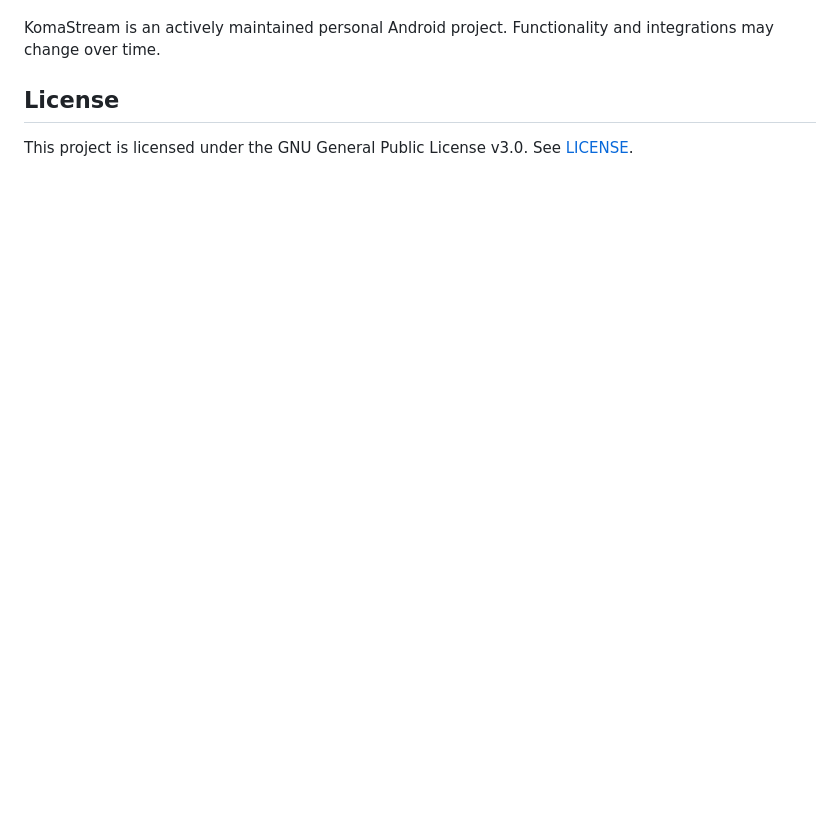
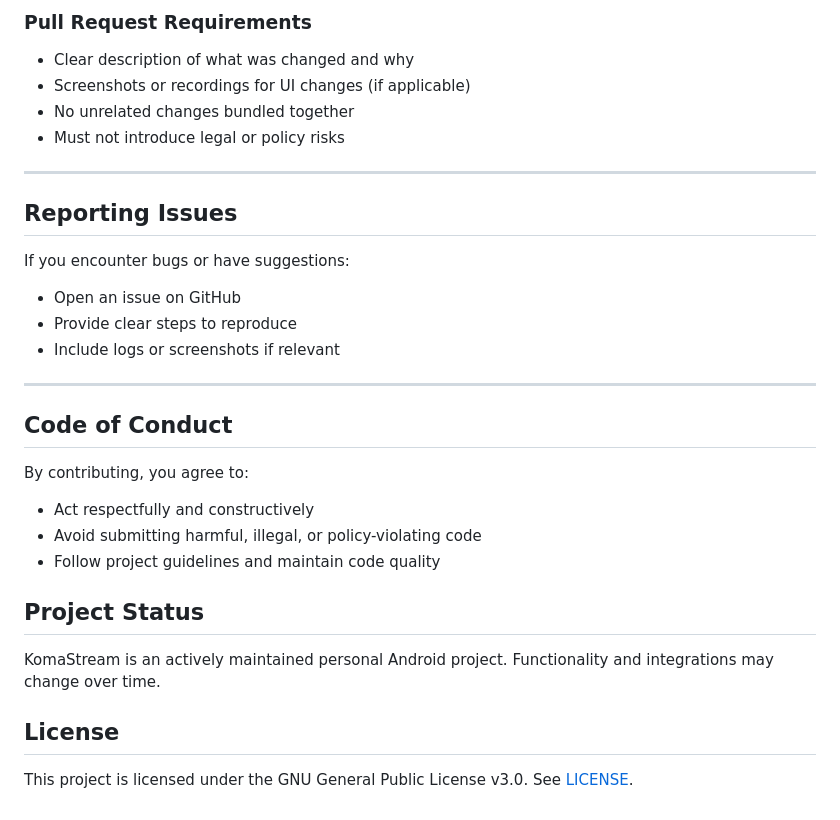
Before and after one commit to Paduu29/KomaStream, a Markdown page: README.md, the part around one of its changes. Drawn GitHub-style; blank space fills up the shorter version.

Commit message:
Enhance README with contributing and setup sections
Added contributing guidelines, setup instructions, and issue reporting details to the README.

```diff
--- a/README.md
+++ b/README.md
@@ -114,3 +192,31 @@ Project Status
+### Pull Request Requirements
+
+- Clear description of what was changed and why
+- Screenshots or recordings for UI changes (if applicable)
+- No unrelated changes bundled together
+- Must not introduce legal or policy risks
+
+---
+
+## Reporting Issues
+
+If you encounter bugs or have suggestions:
+
+- Open an issue on GitHub
+- Provide clear steps to reproduce
+- Include logs or screenshots if relevant
+
+---
+
+## Code of Conduct
+
+By contributing, you agree to:
+
+- Act respectfully and constructively
+- Avoid submitting harmful, illegal, or policy-violating code
+- Follow project guidelines and maintain code quality
+
+## Project Status
 
 KomaStream is an actively maintained personal Android project.
 Functionality and integrations may change over time.
```
Also changed, not shown: other parts of README.md (+79 -1 lines).
